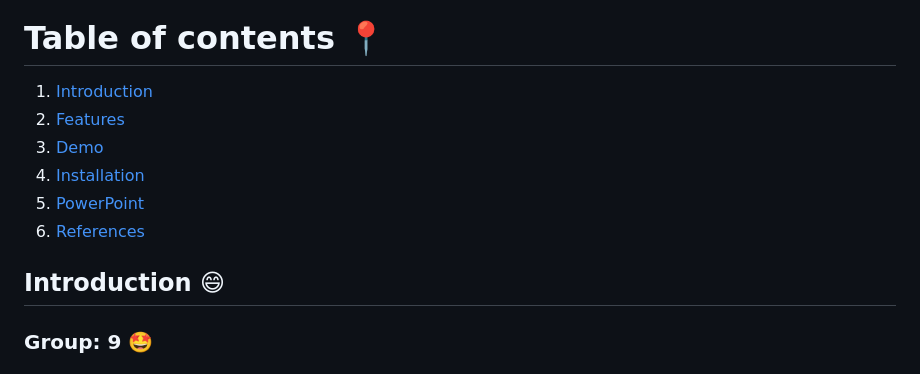
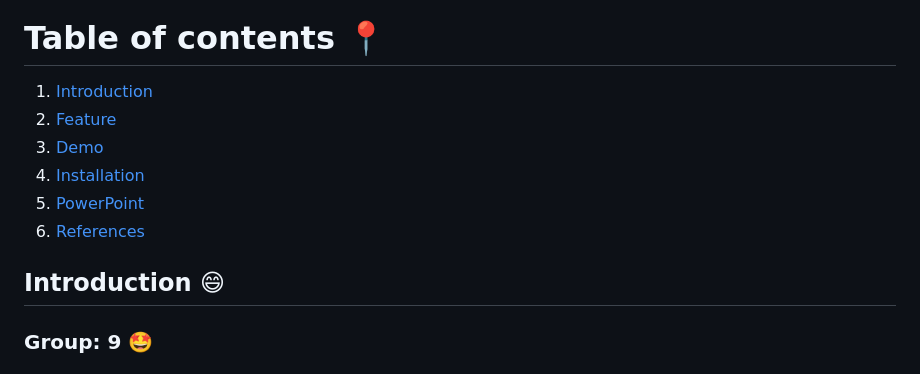
Before and after one commit to naulkun7/Tetris-Game, a Markdown page: README.md, the part around one of its changes. Drawn GitHub-style.

```diff
--- a/README.md
+++ b/README.md
@@ -6,10 +7,10 @@
 
 # Table of contents :round_pushpin:
 
-1. [Introduction](#Introduction)
-2. [Features](#Features)
-3. [Demo](#Demo)
-4. [Installation](#Installation)
-5. [PowerPoint](#PowerPoint)
-6. [References](#References)
+1. [Introduction](#introduction)
+2. [Feature](#features)
+3. [Demo](#demo)
+4. [Installation](#installation)
+5. [PowerPoint](#powerPoint)
+6. [References](#references)
 
```
Also changed, not shown: other parts of README.md (+34 -17 lines).
